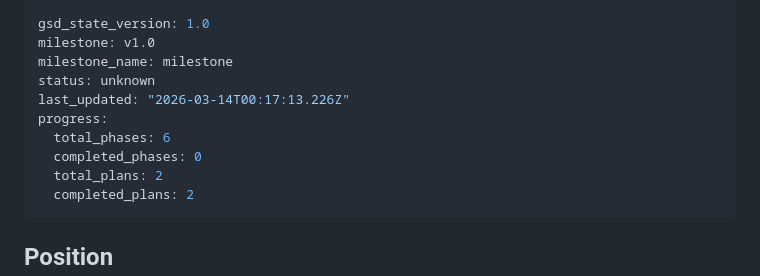
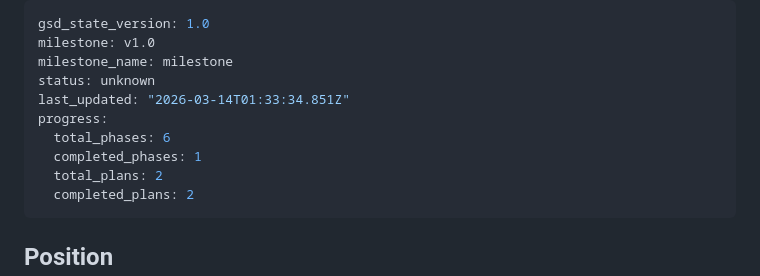
Before and after one commit to MiloshXhavid/Dimea-Arcade-Website, a Markdown page: .planning/STATE.md, the part around the change. Drawn GitHub-style.

Commit message:
docs(phase-04): complete phase — SEO meta, favicon, OG image all verified

```diff
--- a/.planning/STATE.md
+++ b/.planning/STATE.md
@@ -3,10 +3,10 @@ gsd_state_version: 1.0
 milestone: v1.0
 milestone_name: milestone
 status: unknown
-last_updated: "2026-03-14T00:17:13.226Z"
+last_updated: "2026-03-14T01:33:34.851Z"
 progress:
   total_phases: 6
-  completed_phases: 0
+  completed_phases: 1
   total_plans: 2
   completed_plans: 2
 ---
```
Also changed, not shown: 1 other file.
